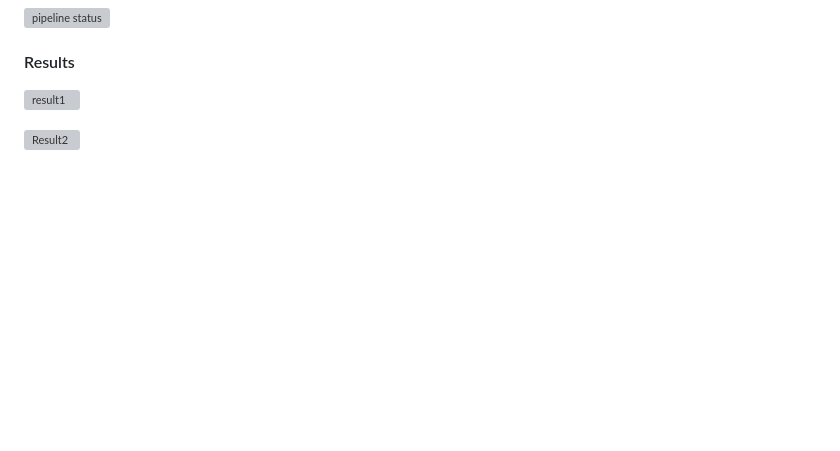
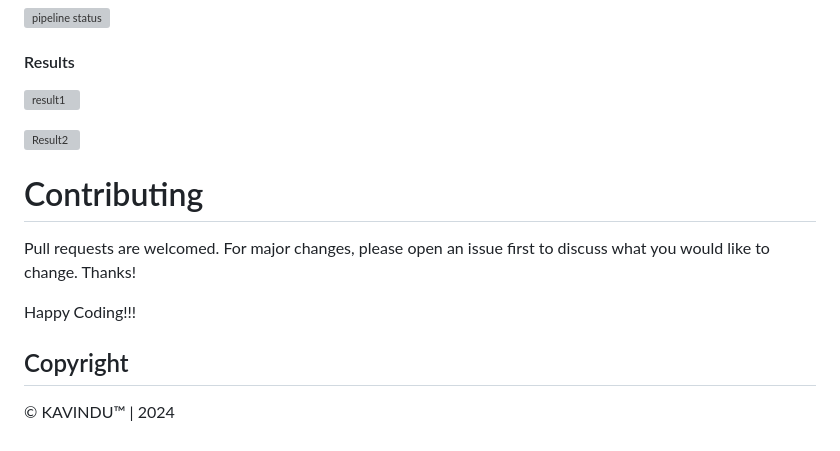
Before and after one commit to Kavindulakmal/Formula1DevOps, a Markdown page: README.md, the part around the change. GitHub-like rendering; blank space fills up the shorter version; grey boxes are pictures that could not be loaded.

```diff
--- a/README.md
+++ b/README.md
@@ -148,3 +148,11 @@ pipeline {
 ![result1](https://github.com/user-attachments/assets/1ebd5d58-4e04-45cb-85a0-e75f04b4b9de)
 
 ![Result2](https://github.com/user-attachments/assets/3754adae-de4b-4257-97c6-74215e0176a2)
+
+# Contributing
+Pull requests are welcomed. For major changes, please open an issue first to discuss what you would like to change. Thanks!
+
+Happy Coding!!!
+
+## Copyright
+© KAVINDU™ | 2024
```
